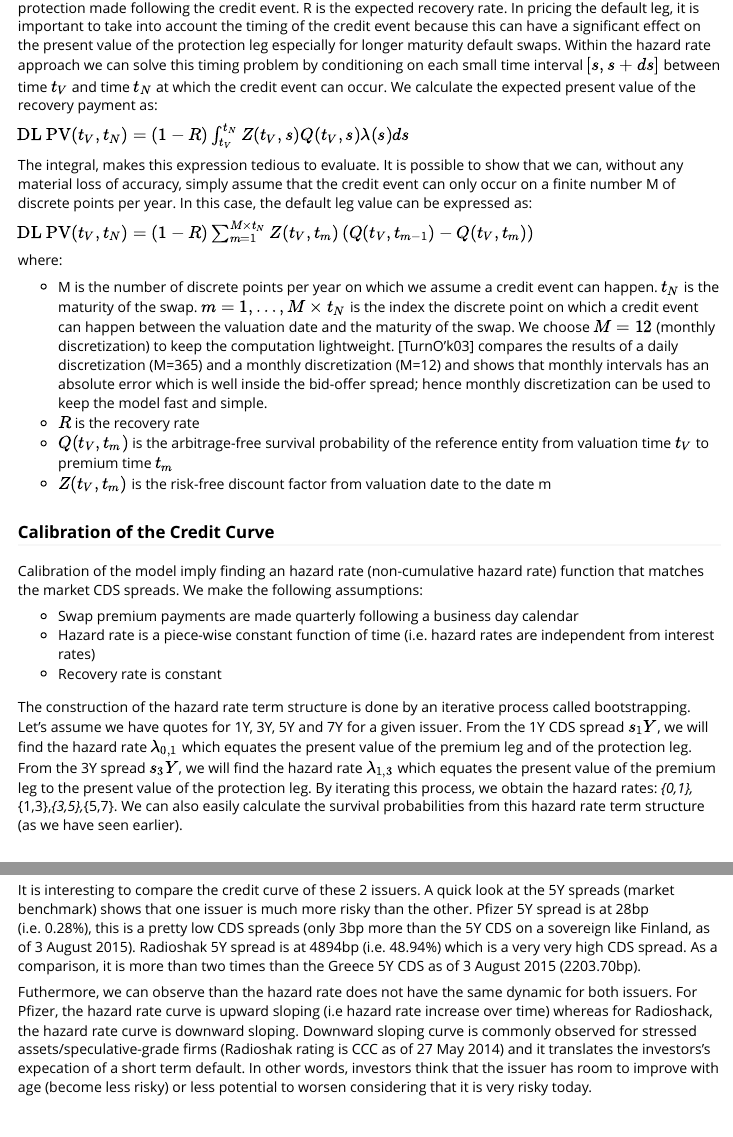
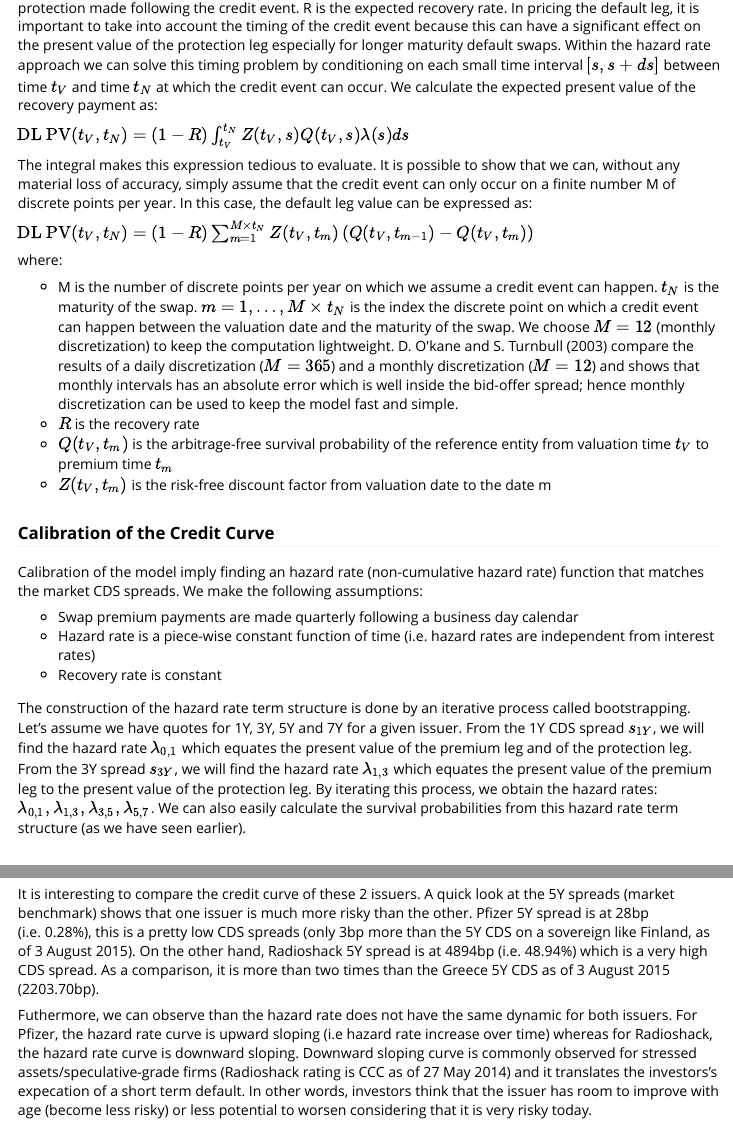
Before and after one commit to blenezet/credule, an R Markdown document (credule/vignettes/credule.Rmd): the page in a window 1100 px wide, from 1730 px down, and a second part further down, joined at a grey line. The pictures show the output file credule/vignettes/credule.html that the author committed with the source, opened offline.

Commit message:
improved doc and added vignette

```diff
--- a/credule/vignettes/credule.Rmd
+++ b/credule/vignettes/credule.Rmd
@@ -74,19 +74,19 @@ where:
 
 ### Valuing the Default Leg
 
-The default leg (or protection leg) is the contingent payment of (100\% – R) on the face value of the protection made following the credit event. R is the expected recovery rate.
+The default leg (or protection leg) is the contingent payment of (100\% - R) on the face value of the protection made following the credit event. R is the expected recovery rate.
 In pricing the default leg, it is important to take into account the timing of the credit event because this can have a significant effect on the present value of the protection leg especially for longer maturity default swaps. Within the hazard rate approach we can solve this timing problem by conditioning on each small time interval $[s,s+ds]$ between time $t_V$ and time $t_N$ at which the credit event can occur. We calculate the expected present value of
 the recovery payment as:
 
 $\text{DL PV}(t_{V},t_{N})=(1-R)\int_{t_{V}}^{t_{N}}Z(t_{V},s)Q(t_{V},s)\lambda(s)ds$
 
-The integral, makes this expression tedious to evaluate. It is possible to show that we can, without any material loss of accuracy, simply assume that the credit event can only occur on a finite number M of discrete points per year. In this case, the default leg value can be expressed as:
+The integral makes this expression tedious to evaluate. It is possible to show that we can, without any material loss of accuracy, simply assume that the credit event can only occur on a finite number M of discrete points per year. In this case, the default leg value can be expressed as:
 
 $\text{DL PV}(t_{V},t_{N})=(1-R)\sum_{m=1}^{M\times t_{N}}Z(t_{V},t_{m})\left(Q(t_{V},t_{m-1})-Q(t_{V},t_{m})\right)$
 
 where:
 
-- M is the number of discrete points per year on which we assume a credit event can happen. $t_{N}$ is the maturity of the swap. $m=1,\ldots,M\times t_{N}$ is the index the discrete point on which a credit event can happen between the valuation date and the maturity of the swap. We choose $M=12$ (monthly discretization) to keep the computation lightweight. [TurnO'k03] compares the results of a daily discretization (M=365) and a monthly discretization (M=12) and shows that monthly intervals has an absolute error which is well inside the bid-offer spread; hence monthly discretization can be used to keep the model fast and simple.
+- M is the number of discrete points per year on which we assume a credit event can happen. $t_{N}$ is the maturity of the swap. $m=1,\ldots,M\times t_{N}$ is the index the discrete point on which a credit event can happen between the valuation date and the maturity of the swap. We choose $M=12$ (monthly discretization) to keep the computation lightweight. D. O\'kane and S. Turnbull (2003) compare the results of a daily discretization ($M=365$) and a monthly discretization ($M=12$) and shows that monthly intervals has an absolute error which is well inside the bid-offer spread; hence monthly discretization can be used to keep the model fast and simple.
 - $R$ is the recovery rate
 - $Q(t_{V},t_{m})$ is the arbitrage-free survival probability of the reference entity from valuation time $t_{V}$ to premium time $t_{m}$
 - $Z(t_{V},t_{m})$ is the risk-free discount factor from valuation date to the date m
@@ -99,7 +99,7 @@ Calibration of the model imply finding an hazard rate (non-cumulative hazard rat
 - Hazard rate is a piece-wise constant function of time (i.e. hazard rates are independent from interest rates)
 - Recovery rate is constant
 
-The construction of the hazard rate term structure is done by an iterative process called bootstrapping. Let's assume we have quotes for 1Y, 3Y, 5Y and 7Y for a given issuer. From the 1Y CDS spread $s_1Y$, we will find the hazard rate $\lambda_{0,1}$ which equates the present value of the premium leg and of the protection leg. From the 3Y spread $s_3Y$, we will find the hazard rate $\lambda_{1,3}$ which equates the present value of the premium leg to the present value of the protection leg. By iterating this process, we obtain the hazard rates: \lambda_{0,1},\lambda_{1,3},\lambda_{3,5},\lambda_{5,7}. We can also easily calculate the survival probabilities from this hazard rate term structure (as we have seen earlier).
+The construction of the hazard rate term structure is done by an iterative process called bootstrapping. Let's assume we have quotes for 1Y, 3Y, 5Y and 7Y for a given issuer. From the 1Y CDS spread $s_{1Y}$, we will find the hazard rate $\lambda_{0,1}$ which equates the present value of the premium leg and of the protection leg. From the 3Y spread $s_{3Y}$, we will find the hazard rate $\lambda_{1,3}$ which equates the present value of the premium leg to the present value of the protection leg. By iterating this process, we obtain the hazard rates: $\lambda_{0,1},\lambda_{1,3},\lambda_{3,5},\lambda_{5,7}$. We can also easily calculate the survival probabilities from this hazard rate term structure (as we have seen earlier).
 
 ## Market data
 
@@ -205,7 +205,7 @@ par = default.par
 
-It is interesting to compare the credit curve of these 2 issuers. A quick look at the 5Y spreads (market benchmark) shows that one issuer is much more risky than the other. Pfizer 5Y spread is at 28bp (i.e. 0.28\%), this is a pretty low CDS spreads (only 3bp more than the 5Y CDS on a sovereign like Finland, as of 3 August 2015). Radioshak 5Y spread is at 4894bp (i.e. 48.94\%) which is a very very high CDS spread. As a comparison, it is more than two times than the Greece 5Y CDS as of 3 August 2015 (2203.70bp).
+It is interesting to compare the credit curve of these 2 issuers. A quick look at the 5Y spreads (market benchmark) shows that one issuer is much more risky than the other. Pfizer 5Y spread is at 28bp (i.e. 0.28\%), this is a pretty low CDS spreads (only 3bp more than the 5Y CDS on a sovereign like Finland, as of 3 August 2015). On the other hand, Radioshack 5Y spread is at 4894bp (i.e. 48.94\%) which is a very high CDS spread. As a comparison, it is more than two times than the Greece 5Y CDS as of 3 August 2015 (2203.70bp).
 
-Futhermore, we can observe than the hazard rate does not have the same dynamic for both issuers. For Pfizer, the hazard rate curve is upward sloping (i.e hazard rate increase over time) whereas for Radioshack, the hazard rate curve is downward sloping. Downward sloping curve is commonly observed for stressed assets/speculative-grade firms (Radioshak rating is CCC as of 27 May 2014) and it translates the investors's expecation of a short term default. In other words, investors think that the issuer has room to improve with age (become less risky) or less potential to worsen considering that it is very risky today.
+Futhermore, we can observe than the hazard rate does not have the same dynamic for both issuers. For Pfizer, the hazard rate curve is upward sloping (i.e hazard rate increase over time) whereas for Radioshack, the hazard rate curve is downward sloping. Downward sloping curve is commonly observed for stressed assets/speculative-grade firms (Radioshack rating is CCC as of 27 May 2014) and it translates the investors's expecation of a short term default. In other words, investors think that the issuer has room to improve with age (become less risky) or less potential to worsen considering that it is very risky today.
 
 ## References
 
```
Also changed, not shown: credule/vignettes/credule.html, credule/vignettes/credule.Rmd (8 more changed lines), 4 other files.
